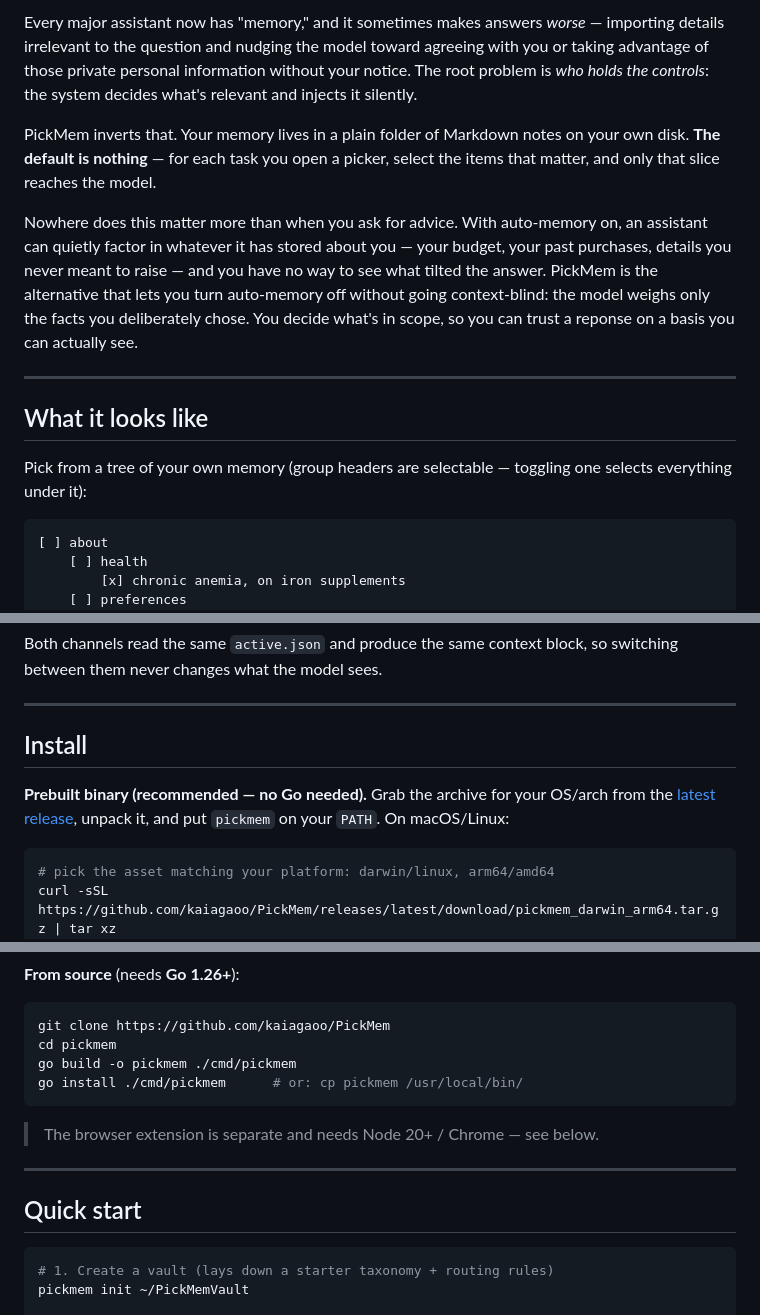
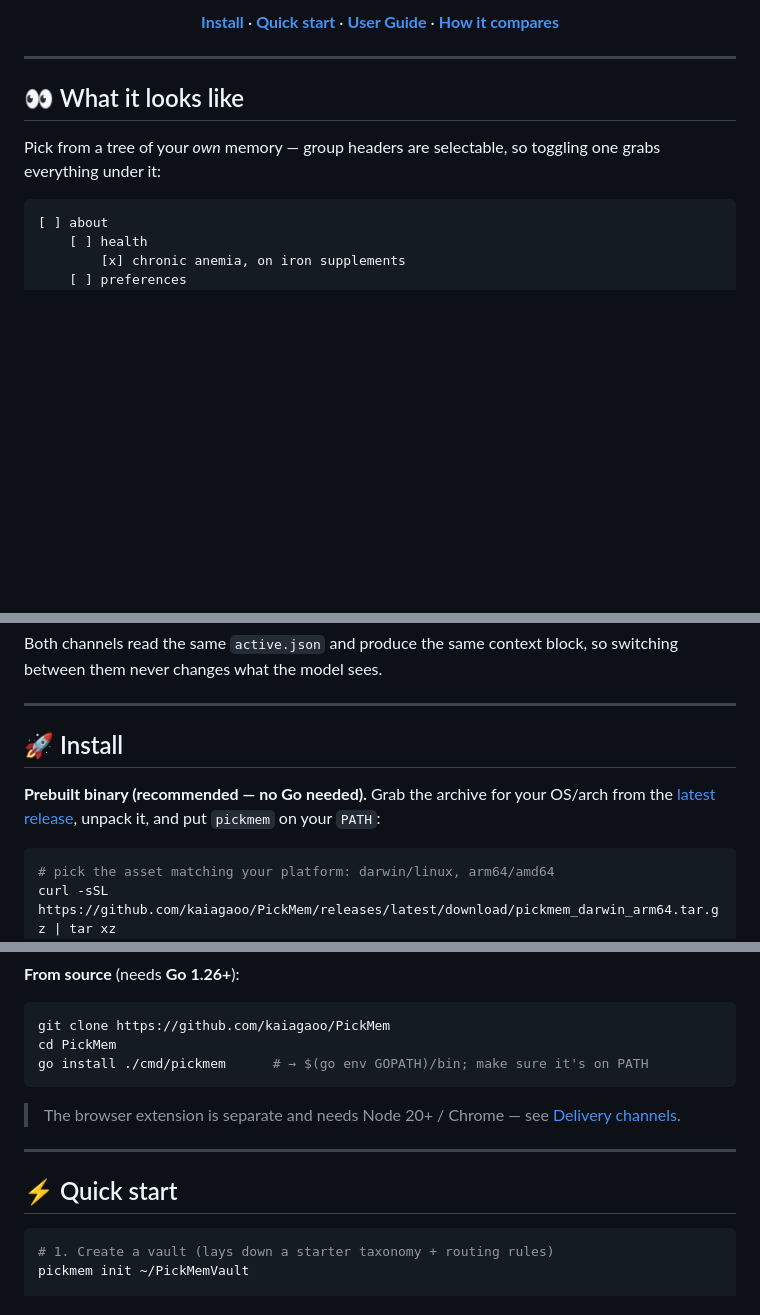
Before and after one commit to kaiagaoo/PickMem, a Markdown page: README.md, 3 parts joined by grey strips. Drawn GitHub-style; blank space fills up the shorter version.

````diff
--- a/README.md
+++ b/README.md
@@ -8,15 +14,13 @@
 
-Every major assistant now has "memory," and it sometimes makes answers *worse* — importing details irrelevant to the question and nudging the model toward agreeing with you or taking advantage of those private personal information without your notice. The root problem is *who holds the controls*: the system decides what's relevant and injects it silently.
+[**Install**](#-install) · [**Quick start**](#-quick-start) · [**User Guide**](USER_GUIDE.md) · [**How it compares**](#-how-it-compares)
 
-PickMem inverts that. Your memory lives in a plain folder of Markdown notes on your own disk. **The default is nothing** — for each task you open a picker, select the items that matter, and only that slice reaches the model.
-
-Nowhere does this matter more than when you ask for advice. With auto-memory on, an assistant can quietly factor in whatever it has stored about you — your budget, your past purchases, details you never meant to raise — and you have no way to see what tilted the answer. PickMem is the alternative that lets you turn auto-memory off without going context-blind: the model weighs only the facts you deliberately chose. You decide what's in scope, so you can trust a reponse on a basis you can actually see.
+</div>
 
 ---
 
-## What it looks like
+## 👀 What it looks like
 
-Pick from a tree of your own memory (group headers are selectable — toggling one selects everything under it):
+Pick from a tree of your *own* memory — group headers are selectable, so toggling one grabs everything under it:
 
 ```
 [ ] about
@@ -75,11 +89,9 @@ Both channels read the same `active.json` and produce the same context block, so
 
 ---
 
-## Install
+## 🚀 Install
 
-**Prebuilt binary (recommended — no Go needed).** Grab the archive for your OS/arch
-from the [latest release](https://github.com/kaiagao/pickmem/releases/latest), unpack
-it, and put `pickmem` on your `PATH`. On macOS/Linux:
+**Prebuilt binary (recommended — no Go needed).** Grab the archive for your OS/arch from the [latest release](https://github.com/kaiagaoo/PickMem/releases/latest), unpack it, and put `pickmem` on your `PATH`:
 
 ```bash
 # pick the asset matching your platform: darwin/linux, arm64/amd64
@@ -94,16 +106,15 @@ pickmem --version
 
 ```bash
 git clone https://github.com/kaiagaoo/PickMem
-cd pickmem
-go build -o pickmem ./cmd/pickmem
-go install ./cmd/pickmem      # or: cp pickmem /usr/local/bin/
+cd PickMem
+go install ./cmd/pickmem      # → $(go env GOPATH)/bin; make sure it's on PATH
 ```
 
-> The browser extension is separate and needs Node 20+ / Chrome — see below.
+> The browser extension is separate and needs Node 20+ / Chrome — see [Delivery channels](#-delivery-channels).
 
 ---
 
-## Quick start
+## ⚡ Quick start
 
 ```bash
 # 1. Create a vault (lays down a starter taxonomy + routing rules)
````
Also changed, not shown: other parts of README.md (+59 -35 lines).
